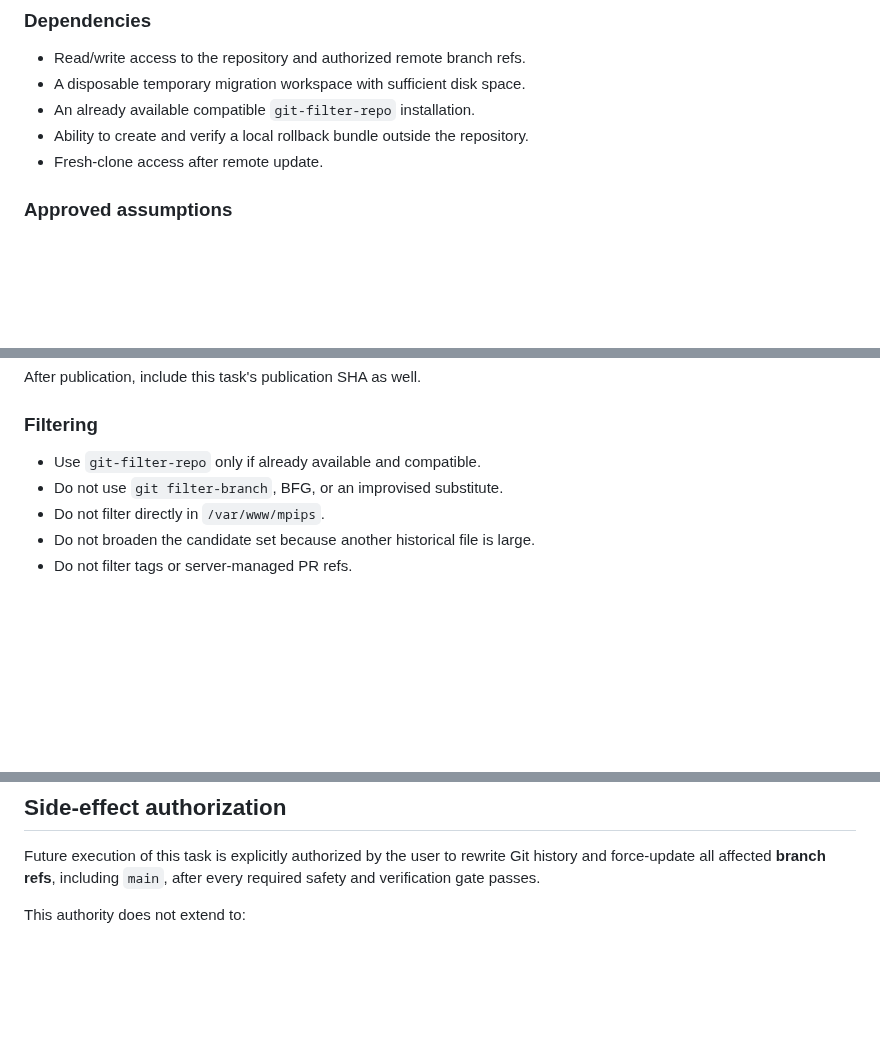
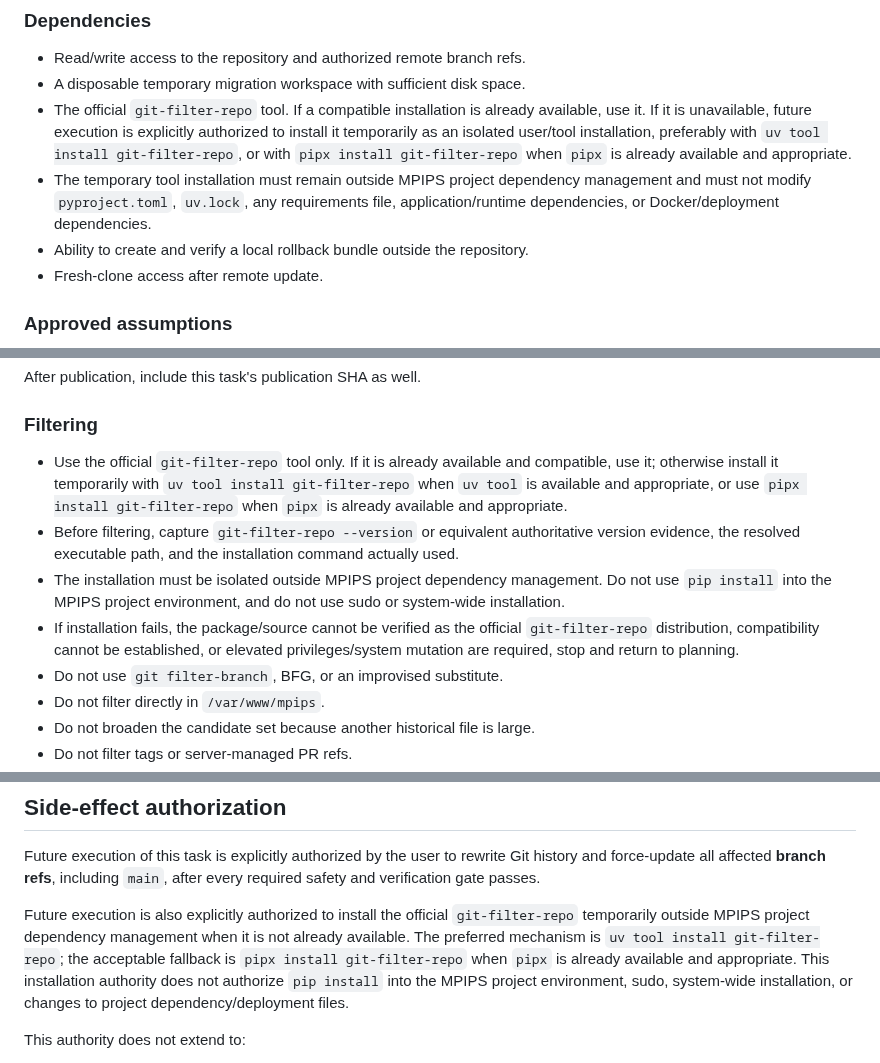
Before and after one commit to Madeena-software/mpips, a Markdown page: .agents/tasks/repository-history-compaction.md, 3 parts joined by grey strips. GitHub-like rendering; blank space fills up the shorter version.

Commit message:
docs: authorize git-filter-repo for history compaction

```diff
--- a/.agents/tasks/repository-history-compaction.md
+++ b/.agents/tasks/repository-history-compaction.md
@@ -137,7 +137,15 @@ and from a fresh clone that:
 
 - Read/write access to the repository and authorized remote branch refs.
 - A disposable temporary migration workspace with sufficient disk space.
-- An already available compatible `git-filter-repo` installation.
+- The official `git-filter-repo` tool. If a compatible installation is already
+  available, use it. If it is unavailable, future execution is explicitly
+  authorized to install it temporarily as an isolated user/tool installation,
+  preferably with `uv tool install git-filter-repo`, or with `pipx install
+  git-filter-repo` when `pipx` is already available and appropriate.
+- The temporary tool installation must remain outside MPIPS project
+  dependency management and must not modify `pyproject.toml`, `uv.lock`, any
+  requirements file, application/runtime dependencies, or Docker/deployment
+  dependencies.
 - Ability to create and verify a local rollback bundle outside the repository.
 - Fresh-clone access after remote update.
 
@@ -196,7 +205,21 @@ After publication, include this task's publication SHA as well.
 
 ### Filtering
 
-- Use `git-filter-repo` only if already available and compatible.
+- Use the official `git-filter-repo` tool only. If it is already available and
+  compatible, use it; otherwise install it temporarily with `uv tool install
+  git-filter-repo` when `uv tool` is available and appropriate, or use
+  `pipx install git-filter-repo` when `pipx` is already available and
+  appropriate.
+- Before filtering, capture `git-filter-repo --version` or equivalent
+  authoritative version evidence, the resolved executable path, and the
+  installation command actually used.
+- The installation must be isolated outside MPIPS project dependency
+  management. Do not use `pip install` into the MPIPS project environment,
+  and do not use sudo or system-wide installation.
+- If installation fails, the package/source cannot be verified as the official
+  `git-filter-repo` distribution, compatibility cannot be established, or
+  elevated privileges/system mutation are required, stop and return to
+  planning.
 - Do not use `git filter-branch`, BFG, or an improvised substitute.
 - Do not filter directly in `/var/www/mpips`.
 - Do not broaden the candidate set because another historical file is large.
@@ -309,6 +334,14 @@ Stop before destructive push and return to planning if:
 Future execution of this task is explicitly authorized by the user to rewrite
 Git history and force-update all affected **branch refs**, including `main`,
 after every required safety and verification gate passes.
+
+Future execution is also explicitly authorized to install the official
+`git-filter-repo` temporarily outside MPIPS project dependency management when
+it is not already available. The preferred mechanism is `uv tool install
+git-filter-repo`; the acceptable fallback is `pipx install git-filter-repo`
+when `pipx` is already available and appropriate. This installation authority
+does not authorize `pip install` into the MPIPS project environment, sudo,
+system-wide installation, or changes to project dependency/deployment files.
 
 This authority does not extend to:
 
```
Also changed, not shown: other parts of .agents/tasks/repository-history-compaction.md (+5 -2 lines).
